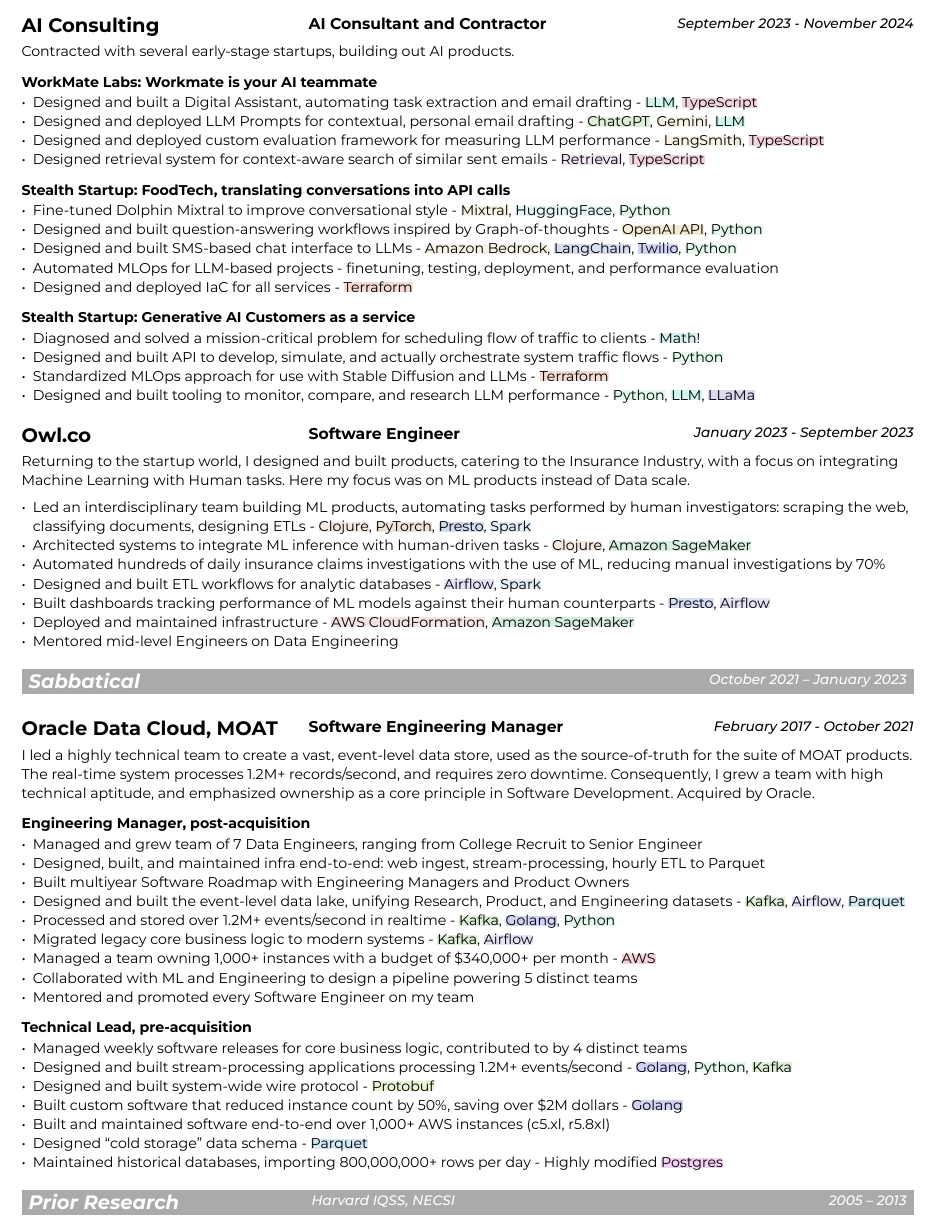
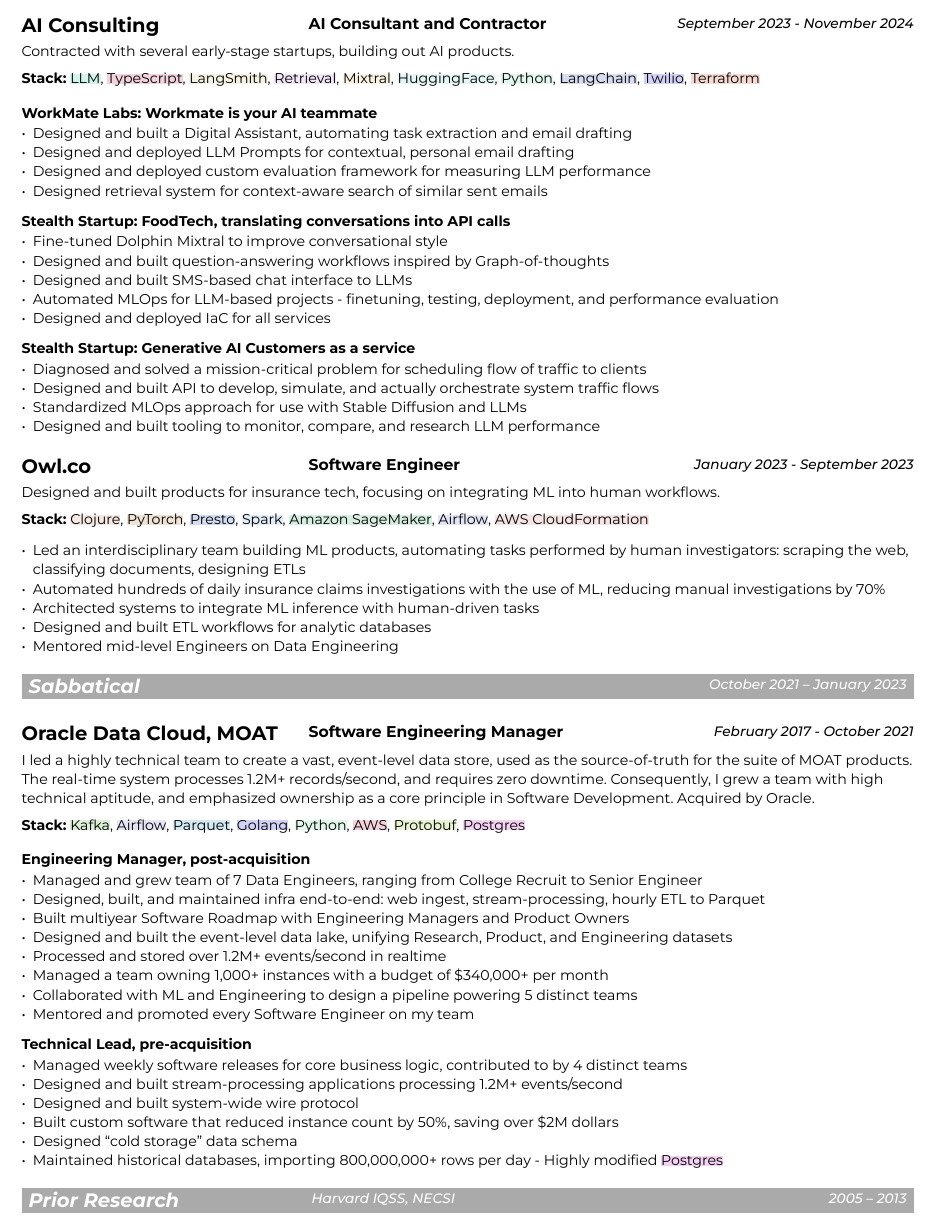
Before and after one commit to whatever/whatever, a Typst document (resume.typ): part of page 2 of 2, cut so that both start at the same text. The pictures show the PDF file resume.pdf that the author committed with the source.

Commit message:
:fire: consolidate stack info"

```diff
--- a/resume.typ
+++ b/resume.typ
@@ -177 +153,0 @@
-  #tech[pgvector], #tech[Python]
@@ -182,8 +167,7 @@
 
 Contracted with several early-stage startups, building out AI products.
 
+#stack[LLM][TypeScript][LangSmith][Retrieval][Mixtral][HuggingFace][Python][LangChain][Twilio][Terraform]
 ==== WorkMate Labs: Workmate is your AI teammate
-- Designed and built a Digital Assistant, automating task extraction and email drafting - #tech[LLM], #tech[TypeScript]
-- Designed and deployed LLM Prompts for contextual, personal email drafting - #tech[ChatGPT], #tech[Gemini], #tech[LLM]
-- Designed and deployed custom evaluation framework for measuring LLM performance - #tech[LangSmith], #tech[TypeScript]
-- Designed retrieval system for context-aware search of similar sent emails - #tech[Retrieval], #tech[TypeScript]
+
+- Designed and built a Digital Assistant, automating task extraction and email drafting
@@ -190,6 +177,7 @@
 
 ==== Stealth Startup: FoodTech, translating conversations into API calls
-- Fine-tuned Dolphin Mixtral to improve conversational style <sec-freelance-synthetic> - #tech[Mixtral], #tech[HuggingFace], #tech[Python]
-- Designed and built question-answering workflows inspired by Graph-of-thoughts - #tech[OpenAI API], #tech[Python]
-- Designed and built SMS-based chat interface to LLMs - #tech[Amazon Bedrock], #tech[LangChain], #tech[Twilio], #tech[Python]
+
+- Fine-tuned Dolphin Mixtral to improve conversational style <sec-freelance-synthetic>
+- Designed and built question-answering workflows inspired by Graph-of-thoughts
+- Designed and built SMS-based chat interface to LLMs
 - Automated MLOps for LLM-based projects - finetuning, testing, deployment, and performance evaluation
@@ -201,16 +187,21 @@
-- Standardized MLOps approach for use with Stable Diffusion and LLMs - #tech[Terraform]
-- Designed and built tooling to monitor, compare, and research LLM performance - #tech[Python], #tech[LLM], #tech[LLaMa]
+
+- Diagnosed and solved a mission-critical problem for scheduling flow of traffic to clients
+- Designed and built API to develop, simulate, and actually orchestrate system traffic flows
+- Standardized MLOps approach for use with Stable Diffusion and LLMs
+- Designed and built tooling to monitor, compare, and research LLM performance
 
 === #job([Owl.co], "Software Engineer", "January 2023 - September 2023")
 
-Returning to the startup world, I designed and built products, catering to the Insurance Industry, with a focus on integrating Machine Learning with Human tasks. Here my focus was on ML products instead of Data scale.
+Designed and built products for insurance tech, focusing on integrating ML into human workflows.
 
-- Led an interdisciplinary team building ML products, automating tasks performed by human investigators: scraping the web, classifying documents, designing ETLs - #tech[Clojure], #tech[PyTorch], #tech[Presto], #tech[Spark]
-- Architected systems to integrate ML inference with human-driven tasks - #tech[Clojure], #tech[Amazon SageMaker]
+// Returning to the startup world, I designed and built products, catering to the Insurance Industry, with a focus on integrating Machine Learning with Human tasks. Here my focus was on ML products instead of Data scale.
+
+#stack[Clojure][PyTorch][Presto][Spark][Amazon SageMaker][Airflow][AWS CloudFormation]
+
+- Led an interdisciplinary team building ML products, automating tasks performed by human investigators: scraping the web, classifying documents, designing ETLs
 - Automated hundreds of daily insurance claims investigations with the use of ML, reducing manual investigations by 70%
-- Designed and built ETL workflows for analytic databases - #tech[Airflow], #tech[Spark]
-- Built dashboards tracking performance of ML models against their human counterparts - #tech[Presto], #tech[Airflow]
-- Deployed and maintained infrastructure - #tech[AWS CloudFormation], #tech[Amazon SageMaker]
+- Architected systems to integrate ML inference with human-driven tasks
+- Designed and built ETL workflows for analytic databases
 - Mentored mid-level Engineers on Data Engineering
 
 #v(0.4em)
@@ -230,19 +221,16 @@
 The real-time system processes 1.2M+ records/second, and requires zero downtime. Consequently, I grew a team with high technical aptitude,
 and emphasized ownership as a core principle in Software Development. Acquired by Oracle.
 
+#stack[Kafka][Airflow][Parquet][Golang][Python][AWS][Protobuf][Postgres]
+
 ==== Engineering Manager, post-acquisition
 
 - Managed and grew team of 7 Data Engineers, ranging from College Recruit to Senior Engineer
 - Designed, built, and maintained infra end-to-end: web ingest, stream-processing, hourly ETL to Parquet
 - Built multiyear Software Roadmap with Engineering Managers and Product Owners
-- Designed and built the event-level data lake, unifying Research, Product, and Engineering datasets -
-  #tech[Kafka], #tech[Airflow], #tech[Parquet]
-- Processed and stored over 1.2M+ events/second in realtime -
-  #tech[Kafka], #tech[Golang], #tech[Python]
-- Migrated legacy core business logic to modern systems -
-  #tech[Kafka], #tech[Airflow]
-- Managed a team owning 1,000+ instances with a budget of \$340,000+ per month -
-  #tech[AWS]
+- Designed and built the event-level data lake, unifying Research, Product, and Engineering datasets
+- Processed and stored over 1.2M+ events/second in realtime
+- Managed a team owning 1,000+ instances with a budget of \$340,000+ per month
 - Collaborated with ML and Engineering to design a pipeline powering 5 distinct teams
 - Mentored and promoted every Software Engineer on my team
 // - Authored technical proposals for Data Privacy, System Architecture, and Wire Protocols
@@ -252,11 +240,11 @@
 
 - Managed weekly software releases for core business logic, contributed to by 4 distinct teams
 // - Built multiyear roadmap for the data pipeline, and the systems that power it
-- Designed and built stream-processing applications processing 1.2M+ events/second - #tech[Golang], #tech[Python], #tech[Kafka]
-- Designed and built system-wide wire protocol - #tech[Protobuf]
-- Built custom software that reduced instance count by 50%, saving over \$2M dollars - #tech[Golang]
-- Built and maintained software end-to-end over 1,000+ AWS instances (c5.xl, r5.8xl)
-- Designed "cold storage" data schema - #tech[Parquet]
+- Designed and built stream-processing applications processing 1.2M+ events/second
+- Designed and built system-wide wire protocol
+- Built custom software that reduced instance count by 50%, saving over \$2M dollars
+// - Built and maintained software end-to-end over 1,000+ AWS instances (c5.xl, r5.8xl)
+- Designed "cold storage" data schema
 - Maintained historical databases, importing 800,000,000+ rows per day - Highly modified #tech[Postgres]
 
 //=== #job([Chartbeat], "Tech Lead, Data Engineering", "December 2014 - December 2016")
```
Also changed, not shown: resume.pdf, resume.typ (73 more changed lines).
